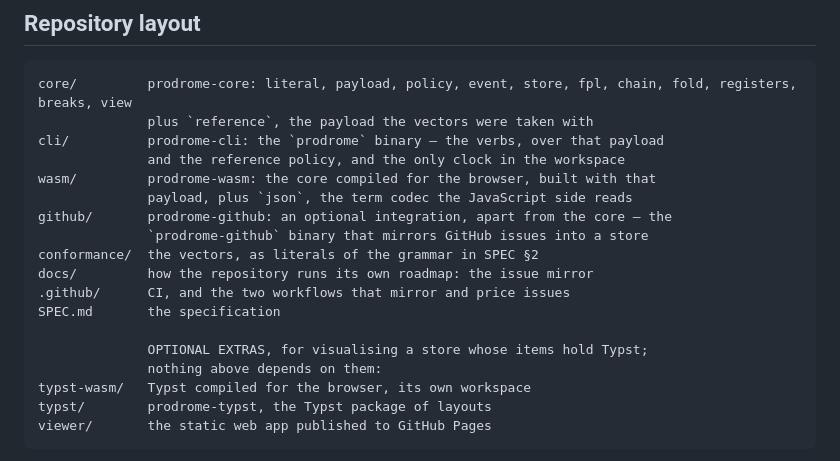
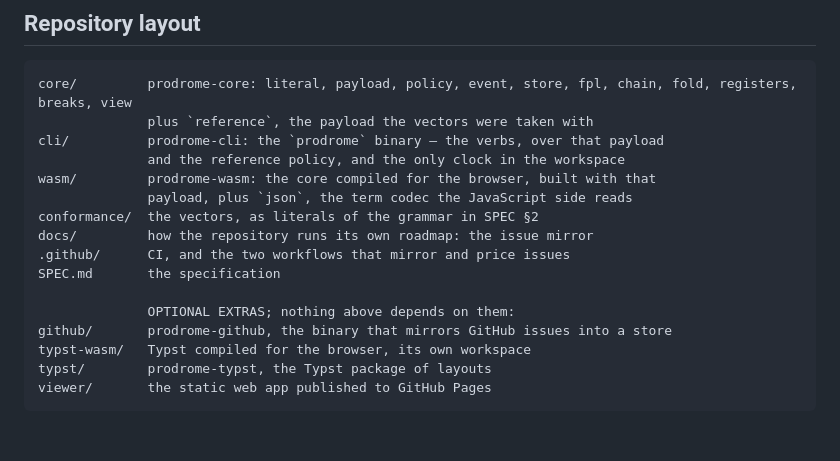
Before and after one commit to bmabsout/prodrome, a Markdown page: README.md, the part around the change. Rendered like a GitHub page; blank space fills up the shorter version.

Commit message:
README: the GitHub mirror is listed with the other optional extras
Co-Authored-By: Claude Opus 5.5 <noreply@anthropic.com>

```diff
--- a/README.md
+++ b/README.md
@@ -337,15 +337,13 @@ cli/          prodrome-cli: the `prodrome` binary — the verbs, over that paylo
               and the reference policy, and the only clock in the workspace
 wasm/         prodrome-wasm: the core compiled for the browser, built with that
               payload, plus `json`, the term codec the JavaScript side reads
-github/       prodrome-github: an optional integration, apart from the core — the
-              `prodrome-github` binary that mirrors GitHub issues into a store
 conformance/  the vectors, as literals of the grammar in SPEC §2
 docs/         how the repository runs its own roadmap: the issue mirror
 .github/      CI, and the two workflows that mirror and price issues
 SPEC.md       the specification
 
-              OPTIONAL EXTRAS, for visualising a store whose items hold Typst;
-              nothing above depends on them:
+              OPTIONAL EXTRAS; nothing above depends on them:
+github/       prodrome-github, the binary that mirrors GitHub issues into a store
 typst-wasm/   Typst compiled for the browser, its own workspace
 typst/        prodrome-typst, the Typst package of layouts
 viewer/       the static web app published to GitHub Pages
```
